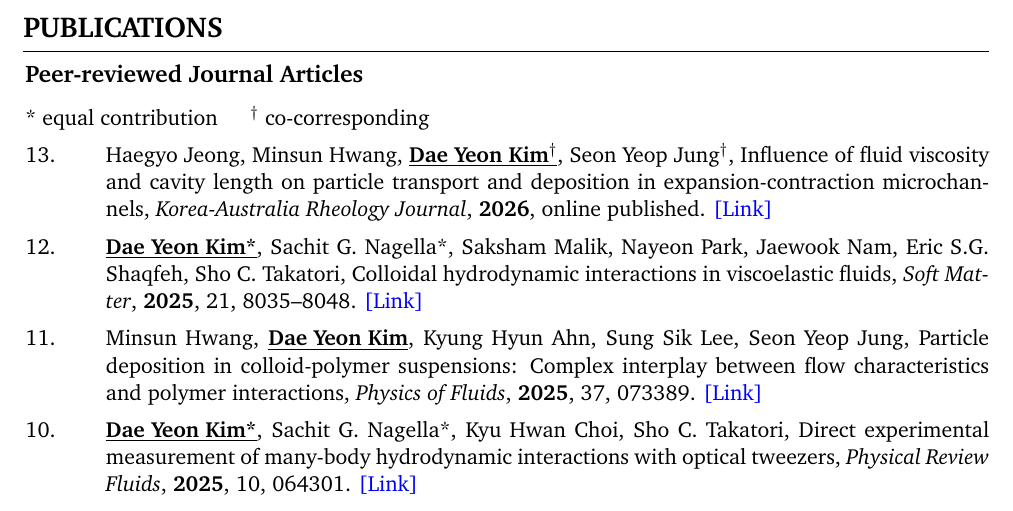
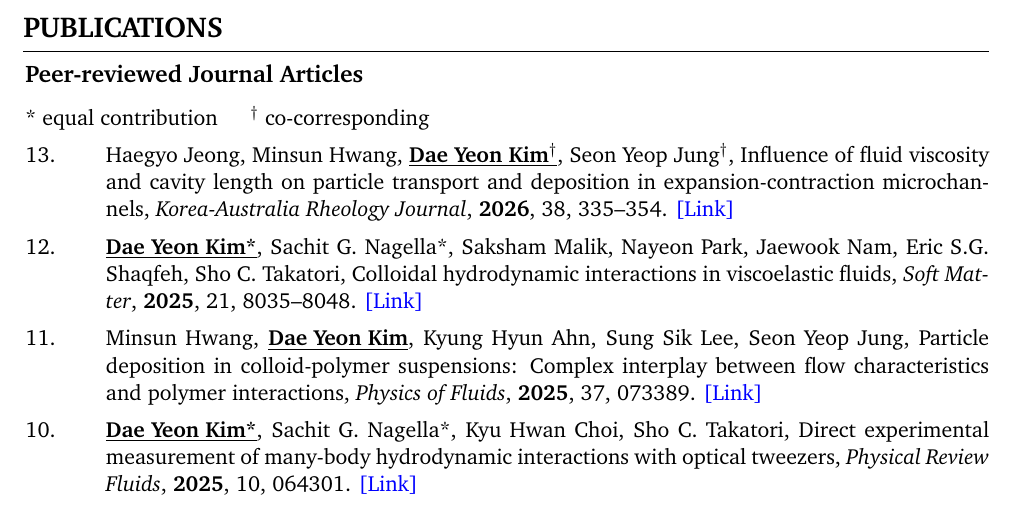
Before and after one commit to eodus727/dae-yeon-kim-cv, a LaTeX CV (CV_DYK.tex): part of page 2 of 5, cut so that both start at the same text. Compiled offline with pdfLaTeX.

Commit message:
Update bibliographic info for KARJ paper (vol 38, pp 335-354)

```diff
--- a/CV_DYK.tex
+++ b/CV_DYK.tex
@@ -438,7 +438,7 @@
     \textbf{\underline{Dae Yeon Kim\ensuremath{^{\dagger}}}},
     Seon Yeop Jung\ensuremath{^{\dagger}},
     Influence of fluid viscosity and cavity length on particle transport and deposition in expansion-contraction microchannels,
-    \textit{Korea-Australia Rheology Journal}, \textbf{2026}, online published. \href{https://doi.org/10.1007/s13367-026-00163-7}{[Link]}}
+    \textit{Korea-Australia Rheology Journal}, \textbf{2026}, 38, 335--354. \href{https://doi.org/10.1007/s13367-026-00163-7}{[Link]}}
     \end{pubitem}
 
     \vspace{0.3em}
```
